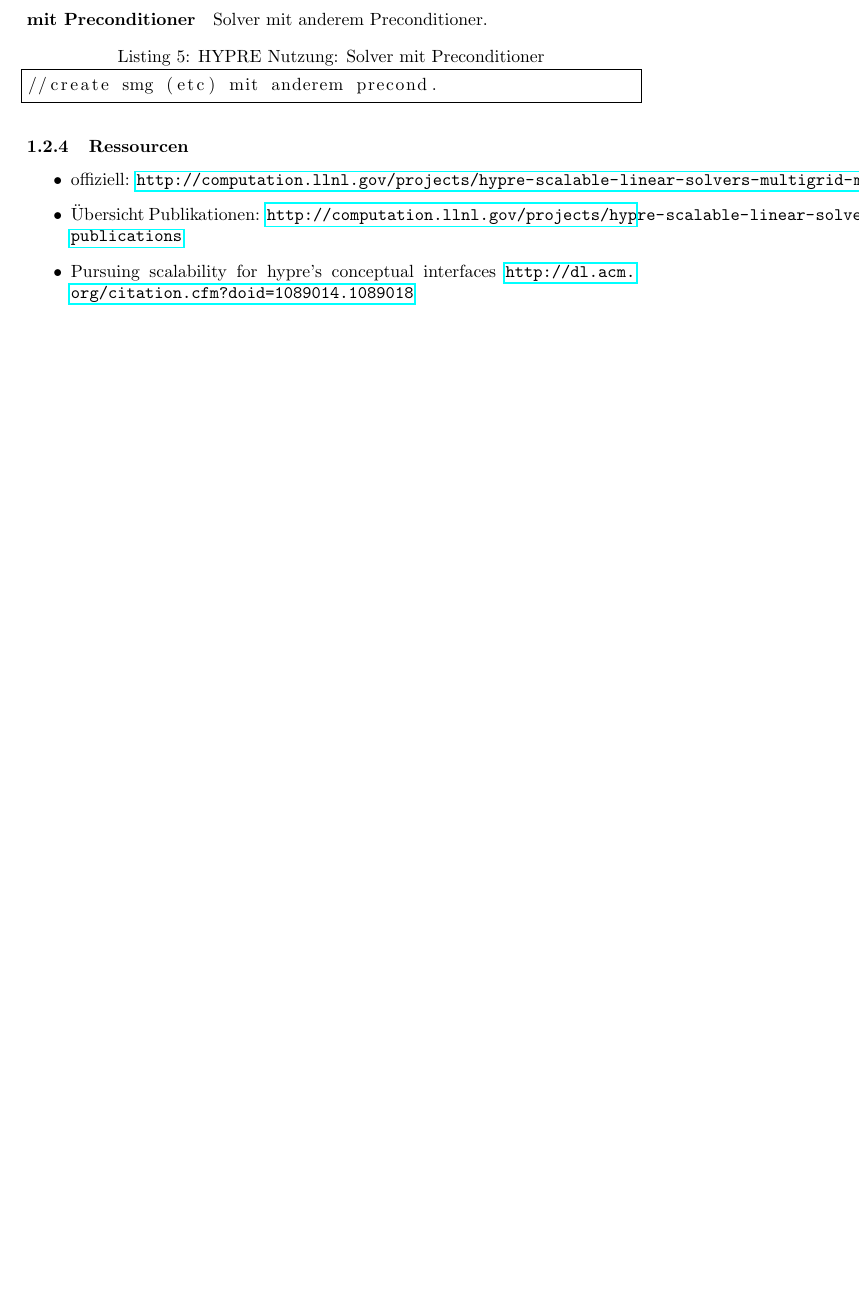
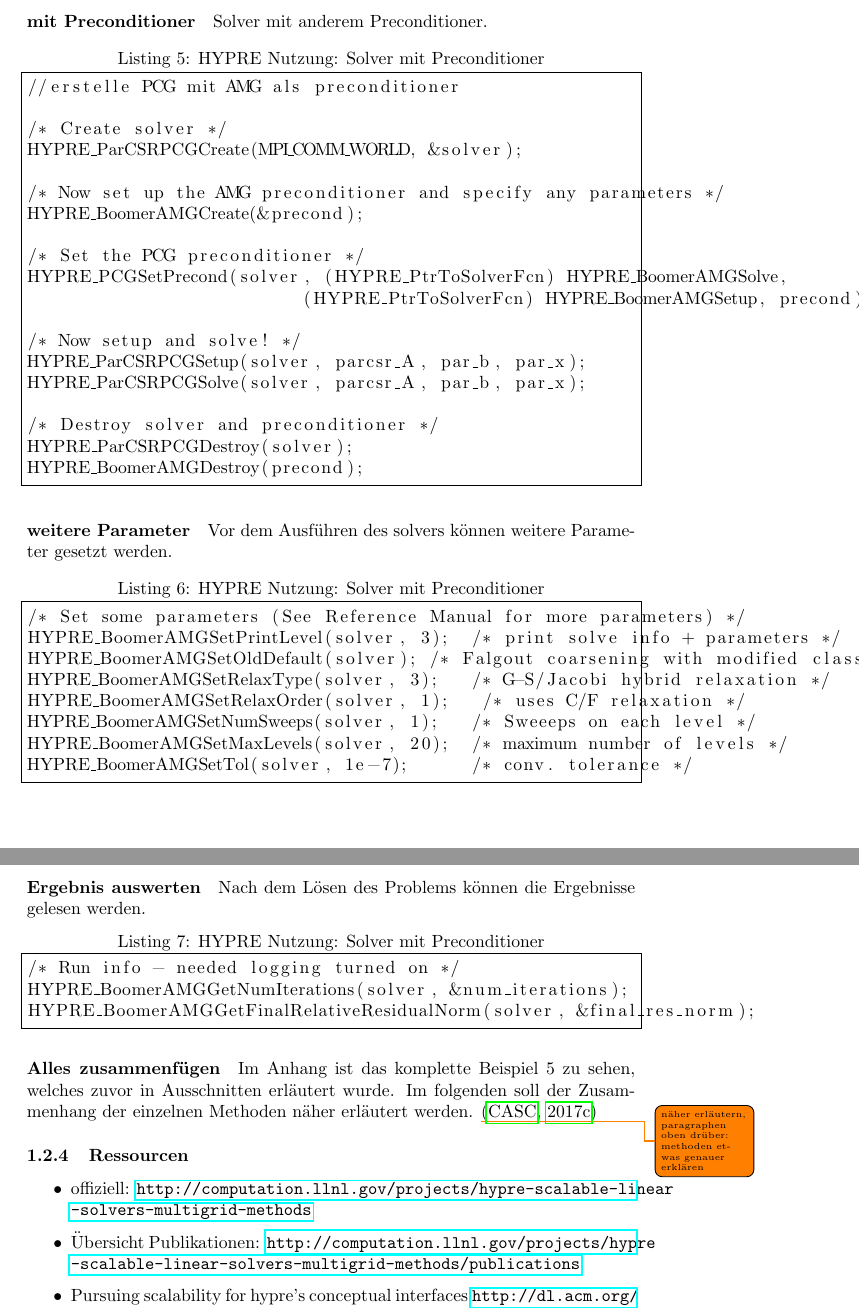
Before and after one commit to CloudyHypre/PreResearchPaper, a LaTeX paper (researchPaper.tex, which reads cites.bib): part of page 18 of 44 before the commit and two parts of pages 18 and 19 of 45 after it, the two joined at a grey line, cut so that both start at the same text, the shorter picture padded with empty space. Compiled offline with pdfLaTeX.

Commit message:
citing style moved to apa, some hypre content added

```diff
--- a/cites.bib
+++ b/cites.bib
@@ -11,0 +10,3 @@
+  author  = "CASC",
+  title   = "Homepage Center for Applied Scientific Computing",
+  year = "2017",
@@ -15,3 +18,3 @@
+    author  = "CASC",
     title   = "HYPRE Software Releases",
-    year    = "zuletzt besucht am 28.06.2017",
-    howpublished = "https://computation.llnl.gov/projects/hypre-scalable-linear-solvers-multigrid-methods/software"
+    year = "2017",
@@ -20,4 +26,5 @@
 	title		= "User's Manual HYPRE",
 	organization	= "Center for Applied Scientific Computing (Lawrence Livermore National Laboratory)",
+	author  = "CASC",
 	year		= "2017",
 	month		= "03",
@@ -26,4 +35,5 @@
 	title		= "Reference Manual HYPRE",
 	organization	= "Center for Applied Scientific Computing (Lawrence Livermore National Laboratory)",
+	author	= "CASC",
 	year		= "2017",
 	month		= "03",
--- a/researchPaper.tex
+++ b/researchPaper.tex
@@ -7,6 +7,8 @@
 \usepackage{listings}
 \usepackage{amssymb}
 \usepackage[colorinlistoftodos,prependcaption,textsize=tiny]{todonotes}
+%\usepackage[]{natbib}
+\usepackage{apacite}
 
 %opening
 \title{Auslagerung der Ausführung von Methoden der HYPRE Bibliothek in ein Cloudsystem
@@ -494,8 +509,59 @@ Solver erstellen und aufrufen.
 Solver mit anderem Preconditioner.
 
 \begin{lstlisting}[frame=single,caption=HYPRE Nutzung: Solver mit Preconditioner]
-//create smg (etc) mit anderem precond.
-\end{lstlisting}
+//erstelle PCG mit AMG als preconditioner
+
+/* Create solver */
+HYPRE_ParCSRPCGCreate(MPI_COMM_WORLD, &solver);
+
+/* Now set up the AMG preconditioner and specify any parameters */
+HYPRE_BoomerAMGCreate(&precond);
+
+/* Set the PCG preconditioner */
+HYPRE_PCGSetPrecond(solver, (HYPRE_PtrToSolverFcn) HYPRE_BoomerAMGSolve,
+                          (HYPRE_PtrToSolverFcn) HYPRE_BoomerAMGSetup, precond);
+
+/* Now setup and solve! */
+HYPRE_ParCSRPCGSetup(solver, parcsr_A, par_b, par_x);
+HYPRE_ParCSRPCGSolve(solver, parcsr_A, par_b, par_x);
+
+/* Destroy solver and preconditioner */
+HYPRE_ParCSRPCGDestroy(solver);
+HYPRE_BoomerAMGDestroy(precond);
+
+\end{lstlisting}
+
+\paragraph{weitere Parameter}
+
+Vor dem Ausführen des solvers können weitere Parameter gesetzt werden.
+
+\begin{lstlisting}[frame=single,caption=HYPRE Nutzung: Solver mit Preconditioner]
+/* Set some parameters (See Reference Manual for more parameters) */
+HYPRE_BoomerAMGSetPrintLevel(solver, 3);  /* print solve info + parameters */
+HYPRE_BoomerAMGSetOldDefault(solver); /* Falgout coarsening with modified classical interpolaiton */
+HYPRE_BoomerAMGSetRelaxType(solver, 3);   /* G-S/Jacobi hybrid relaxation */
+HYPRE_BoomerAMGSetRelaxOrder(solver, 1);   /* uses C/F relaxation */
+HYPRE_BoomerAMGSetNumSweeps(solver, 1);   /* Sweeeps on each level */
+HYPRE_BoomerAMGSetMaxLevels(solver, 20);  /* maximum number of levels */
+HYPRE_BoomerAMGSetTol(solver, 1e-7);      /* conv. tolerance */
+\end{lstlisting}
+
+\paragraph{Ergebnis auswerten}
+
+Nach dem Lösen des Problems können die Ergebnisse gelesen werden.
+
+\begin{lstlisting}[frame=single,caption=HYPRE Nutzung: Solver mit Preconditioner]
+/* Run info - needed logging turned on */
+HYPRE_BoomerAMGGetNumIterations(solver, &num_iterations);
+HYPRE_BoomerAMGGetFinalRelativeResidualNorm(solver, &final_res_norm);
+\end{lstlisting}
+
+\paragraph{Alles zusammenfügen}
+
+Im Anhang ist das komplette Beispiel 5 zu sehen, welches zuvor in Ausschnitten erläutert wurde.
+Im folgenden soll der Zusammenhang der einzelnen Methoden näher erläutert werden.
+\todo{näher erläutern, paragraphen oben drüber: methoden etwas genauer erklären}
+\cite{hypreReferenceManual}
 
 \subsubsection{Ressourcen}
 
```
Also changed, not shown: researchPaper.bbl, researchPaper.pdf, cites.bib (41 more changed lines), researchPaper.tex (15 more changed lines), 10 other files.
